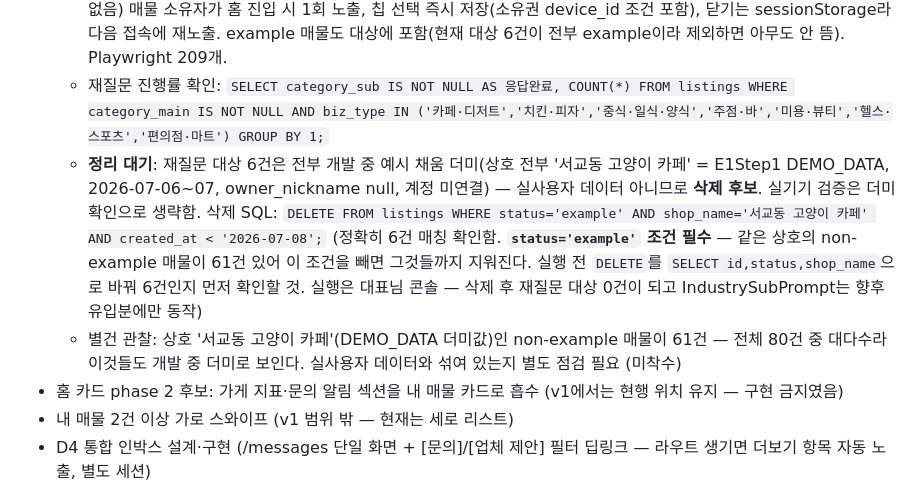
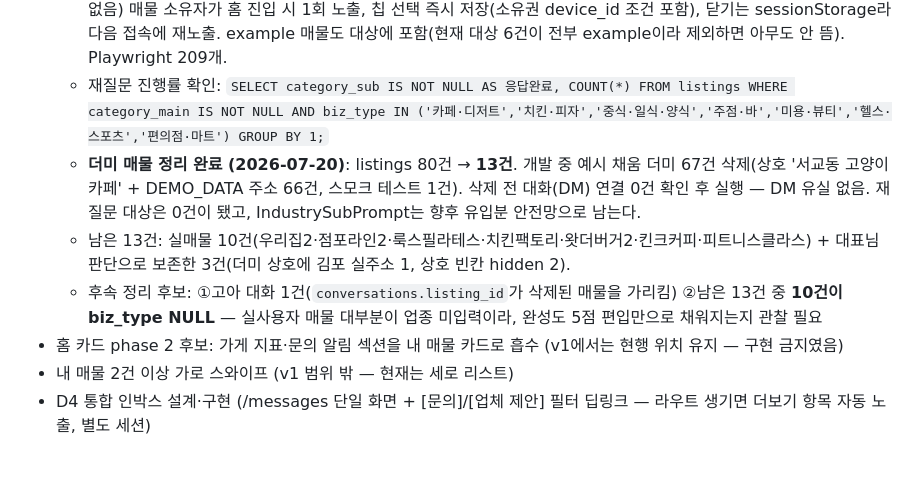
Before and after one commit to asskickers80/modu-app, a Markdown page: PROGRESS.md, the part around the change. Drawn GitHub-style; blank space fills up the shorter version.

Commit message:
docs: 더미 매물 정리 완료 기록 (listings 80 → 13)
개발 중 예시 채움 더미 67건 삭제. 삭제 전 대화 연결 0건을 확인해
DM 유실이 없음을 보장했다. 재질문 대상은 0건이 됐고
IndustrySubPrompt는 향후 유입분 안전망으로 남는다.

후속 후보로 고아 대화 1건과, 남은 13건 중 10건이 biz_type NULL인
점(실사용자 매물 대부분 업종 미입력)을 기록.

Co-Authored-By: Claude Opus 4.8 (1M context) <noreply@anthropic.com>

```diff
--- a/PROGRESS.md
+++ b/PROGRESS.md
@@ -26,8 +26,9 @@
 - **업종 분류 통일 1단계 완료** (구현 순서 1~7 전부). SQL 백필 실행 완료 — franchise_brands 11,683/11,683 매핑, listings 7건 백필. categories.ts에 안경점·약국 신설. E1 업종 입력을 A3와 같은 2단계 드릴다운+동의어 검색으로 교체(components/IndustryPicker.jsx — A3·E1 단일 구현). 프랜차이즈 브랜드 선택 시 3필드 자동 승계. 조용히 깨져 있던 3곳 정정: 탐색 '같은 업종'(대분류 기준), 시설 추천(소분류→대분류→biz_type 폴백 resolver), 뉴스 매칭(수집 키를 대분류 8종으로 — 옛 12종 고아 행 자동 정리). 홈 헤더·E2 상세 "대분류 > 소분류" 표기. 완성도에 업종 5점 편입(필수 아님). biz_type 컬럼은 병행 유지. Playwright 202개.
   - 6단계 재질문 플로우 완료 — components/IndustrySubPrompt.jsx. 대상(category_main 있고 category_sub 없음) 매물 소유자가 홈 진입 시 1회 노출, 칩 선택 즉시 저장(소유권 device_id 조건 포함), 닫기는 sessionStorage라 다음 접속에 재노출. example 매물도 대상에 포함(현재 대상 6건이 전부 example이라 제외하면 아무도 안 뜸). Playwright 209개.
   - 재질문 진행률 확인: `SELECT category_sub IS NOT NULL AS 응답완료, COUNT(*) FROM listings WHERE category_main IS NOT NULL AND biz_type IN ('카페·디저트','치킨·피자','중식·일식·양식','주점·바','미용·뷰티','헬스·스포츠','편의점·마트') GROUP BY 1;`
-  - **정리 대기**: 재질문 대상 6건은 전부 개발 중 예시 채움 더미(상호 전부 '서교동 고양이 카페' = E1Step1 DEMO_DATA, 2026-07-06~07, owner_nickname null, 계정 미연결) — 실사용자 데이터 아니므로 **삭제 후보**. 실기기 검증은 더미 확인으로 생략함. 삭제 SQL: `DELETE FROM listings WHERE status='example' AND shop_name='서교동 고양이 카페' AND created_at < '2026-07-08';` (정확히 6건 매칭 확인함. **`status='example'` 조건 필수** — 같은 상호의 non-example 매물이 61건 있어 이 조건을 빼면 그것들까지 지워진다. 실행 전 `DELETE`를 `SELECT id,status,shop_name`으로 바꿔 6건인지 먼저 확인할 것. 실행은 대표님 콘솔 — 삭제 후 재질문 대상 0건이 되고 IndustrySubPrompt는 향후 유입분에만 동작)
-  - 별건 관찰: 상호 '서교동 고양이 카페'(DEMO_DATA 더미값)인 non-example 매물이 61건 — 전체 80건 중 대다수라 이것들도 개발 중 더미로 보인다. 실사용자 데이터와 섞여 있는지 별도 점검 필요 (미착수)
+  - **더미 매물 정리 완료 (2026-07-20)**: listings 80건 → **13건**. 개발 중 예시 채움 더미 67건 삭제(상호 '서교동 고양이 카페' + DEMO_DATA 주소 66건, 스모크 테스트 1건). 삭제 전 대화(DM) 연결 0건 확인 후 실행 — DM 유실 없음. 재질문 대상은 0건이 됐고, IndustrySubPrompt는 향후 유입분 안전망으로 남는다.
+  - 남은 13건: 실매물 10건(우리집2·점포라인2·룩스필라테스·치킨팩토리·왓더버거2·킨크커피·피트니스클라스) + 대표님 판단으로 보존한 3건(더미 상호에 김포 실주소 1, 상호 빈칸 hidden 2).
+  - 후속 정리 후보: ①고아 대화 1건(`conversations.listing_id`가 삭제된 매물을 가리킴) ②남은 13건 중 **10건이 biz_type NULL** — 실사용자 매물 대부분이 업종 미입력이라, 완성도 5점 편입만으로 채워지는지 관찰 필요
 - 홈 카드 phase 2 후보: 가게 지표·문의 알림 섹션을 내 매물 카드로 흡수 (v1에서는 현행 위치 유지 — 구현 금지였음)
 - 내 매물 2건 이상 가로 스와이프 (v1 범위 밖 — 현재는 세로 리스트)
 - D4 통합 인박스 설계·구현 (/messages 단일 화면 + [문의]/[업체 제안] 필터 딥링크 — 라우트 생기면 더보기 항목 자동 노출, 별도 세션)
```
